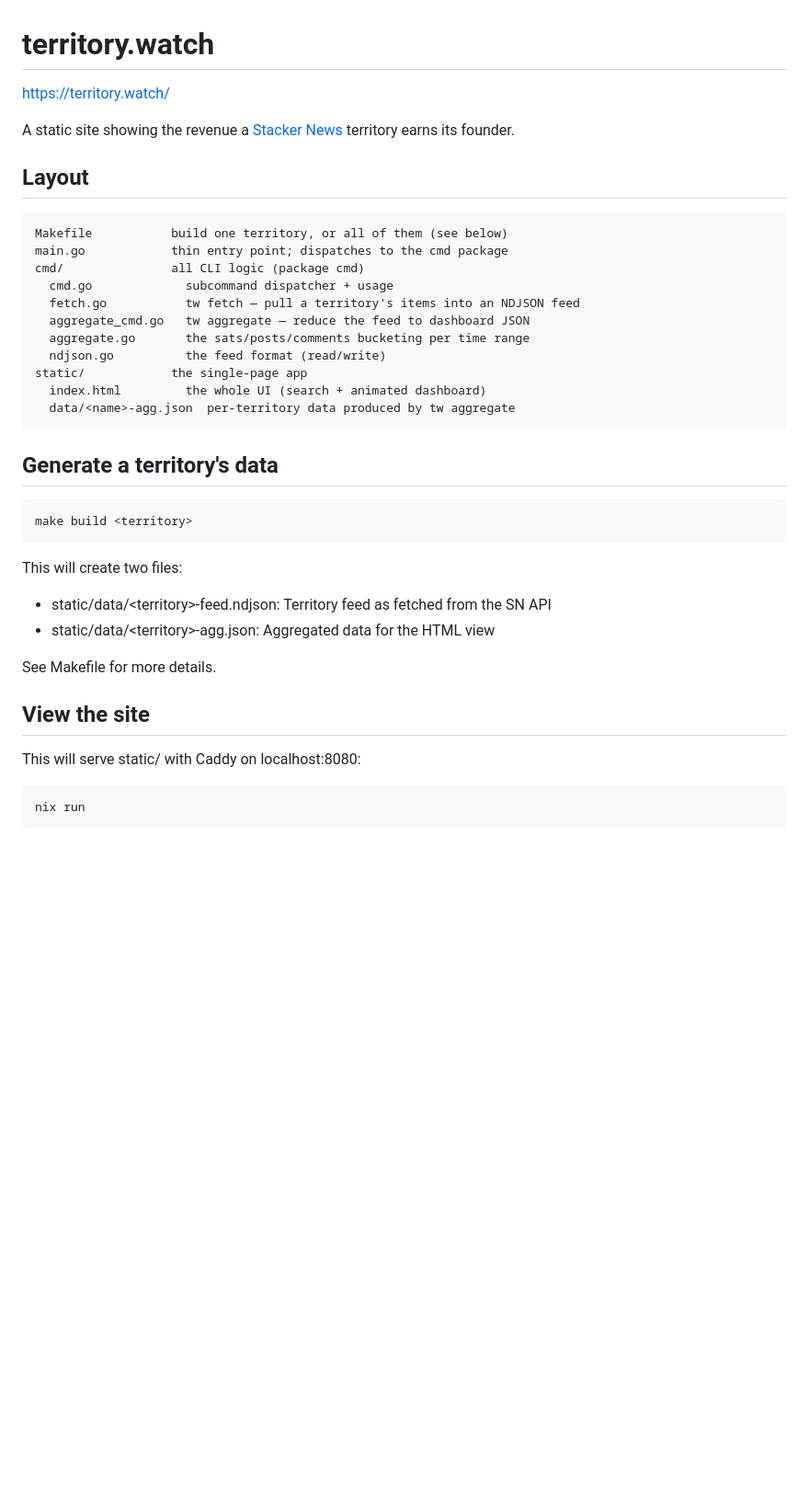
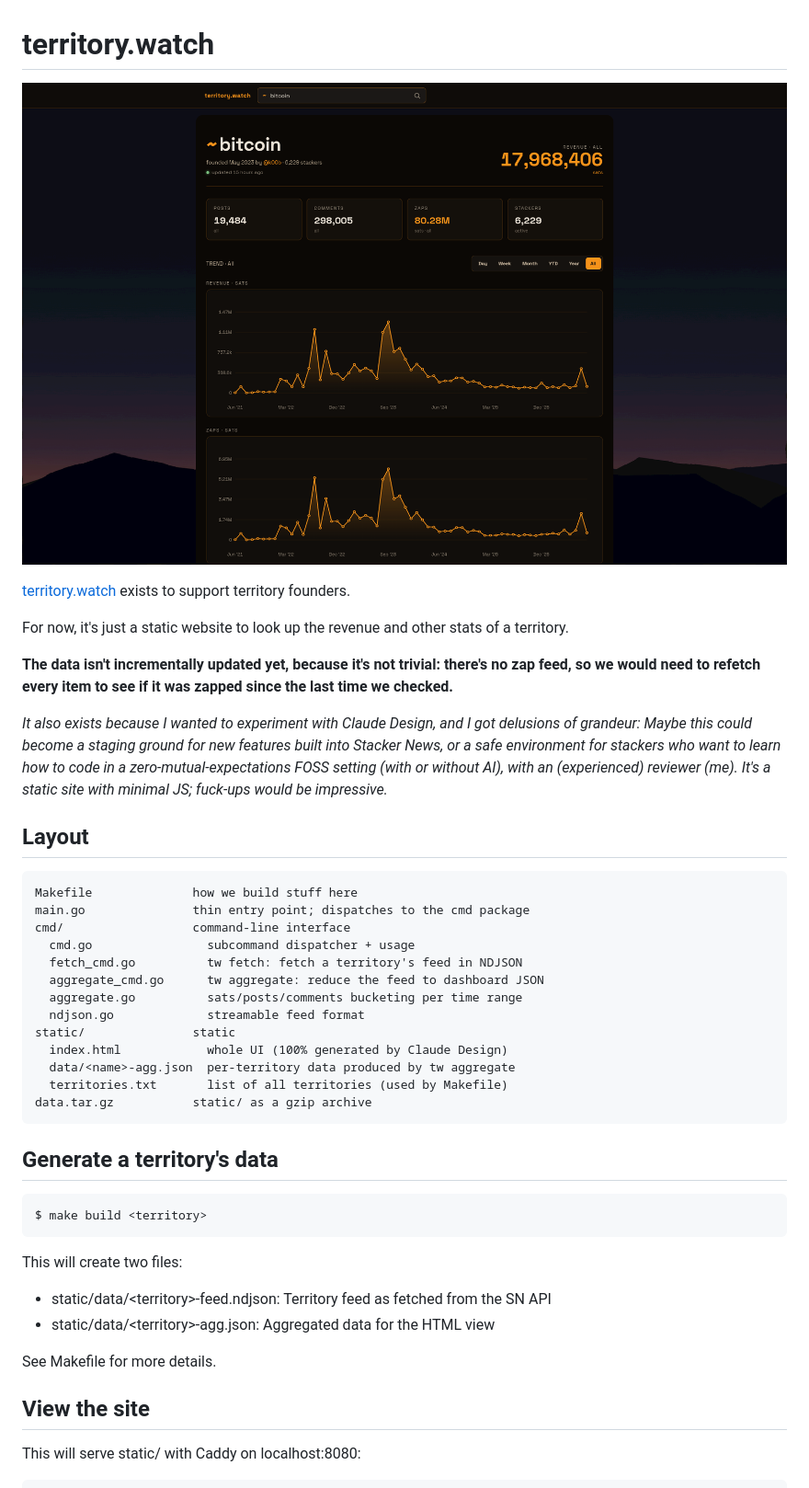
Before and after one commit to ekzyis/territory.watch, a Markdown page: README.md, the part around the change printed below. Shown: that part at 92% size. Rendered like a GitHub page; pictures changed too: splash.png (added); blank space fills up the shorter version.

````diff
--- a/README.md
+++ b/README.md
@@ -1,30 +1,45 @@
 # territory.watch
 
-https://territory.watch/
+![example: ~bitcoin](./splash.png)
 
-A static site showing the revenue a [Stacker News](https://stacker.news)
-territory earns its founder.
+[territory.watch](https://territory.watch) exists to support territory founders.
+
+For now, it's just a static website to look up the revenue and other stats of a
+territory.
+
+**The data isn't incrementally updated yet, because it's not trivial: there's no
+zap feed, so we would need to refetch every item to see if it was zapped since
+the last time we checked.**
+
+_It also exists because I wanted to experiment with Claude Design, and I got
+delusions of grandeur: Maybe this could become a staging ground for new features
+built into Stacker News, or a safe environment for stackers who want to learn
+how to code in a zero-mutual-expectations FOSS setting (with or without AI),
+with an (experienced) reviewer (me). It's a static site with minimal JS;
+fuck-ups would be impressive._
 
 ## Layout
 
 ```
-Makefile           build one territory, or all of them (see below)
-main.go            thin entry point; dispatches to the cmd package
-cmd/               all CLI logic (package cmd)
-  cmd.go             subcommand dispatcher + usage
-  fetch.go           tw fetch — pull a territory's items into an NDJSON feed
-  aggregate_cmd.go   tw aggregate — reduce the feed to dashboard JSON
-  aggregate.go       the sats/posts/comments bucketing per time range
-  ndjson.go          the feed format (read/write)
-static/            the single-page app
-  index.html         the whole UI (search + animated dashboard)
+Makefile              how we build stuff here
+main.go               thin entry point; dispatches to the cmd package
+cmd/                  command-line interface
+  cmd.go                subcommand dispatcher + usage
+  fetch_cmd.go          tw fetch: fetch a territory's feed in NDJSON
+  aggregate_cmd.go      tw aggregate: reduce the feed to dashboard JSON
+  aggregate.go          sats/posts/comments bucketing per time range
+  ndjson.go             streamable feed format
+static/               static
+  index.html            whole UI (100% generated by Claude Design)
   data/<name>-agg.json  per-territory data produced by tw aggregate
+  territories.txt       list of all territories (used by Makefile)
+data.tar.gz           static/ as a gzip archive
 ```
 
 ## Generate a territory's data
 
-```sh
-make build <territory>
+```
+$ make build <territory>
 ```
 
 This will create two files:
@@ -38,6 +53,4 @@ See Makefile for more details.
 
 This will serve static/ with Caddy on localhost:8080:
 
-```sh
-nix run
 ```
````
Also changed, not shown: other parts of README.md (+38 -0 lines), 2 other files.
